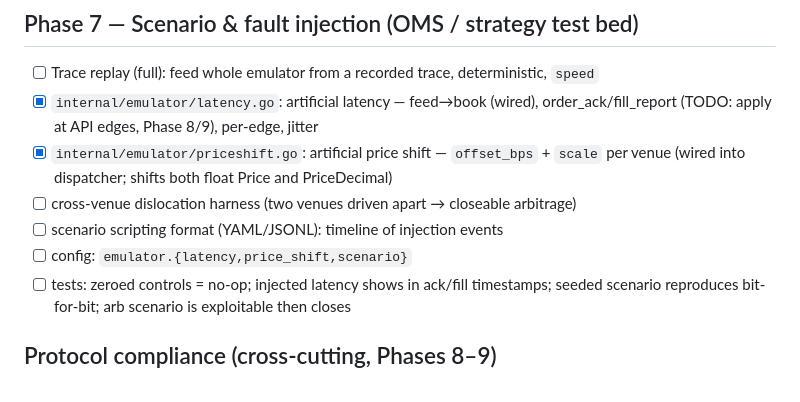
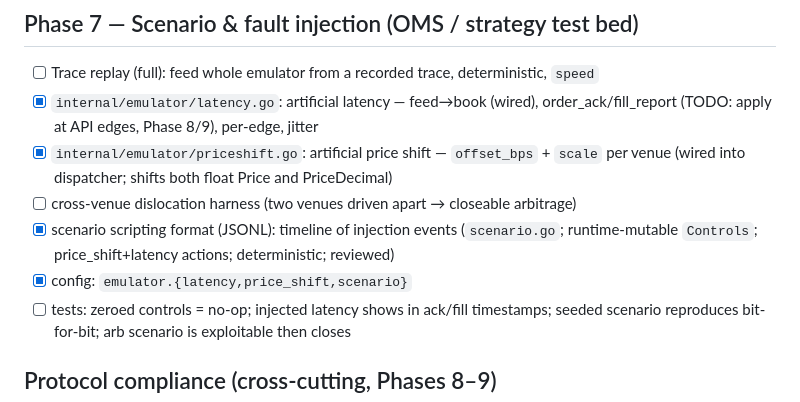
Before and after one commit to zeta1999/crypto-exchange-golang, a Markdown page: TODO.md, the part around the change. GitHub-like rendering.

Commit message:
docs(status): Phase 7 scenario scripting done
Co-Authored-By: Claude Opus 4.8 (1M context) <noreply@anthropic.com>

```diff
--- a/TODO.md
+++ b/TODO.md
@@ -81,8 +81,8 @@ fix → CI → manual TESTING subagent → iterate until clean.
 - [x] `internal/emulator/latency.go`: artificial latency — feed→book (wired), order_ack/fill_report (TODO: apply at API edges, Phase 8/9), per-edge, jitter
 - [x] `internal/emulator/priceshift.go`: artificial price shift — `offset_bps` + `scale` per venue (wired into dispatcher; shifts both float Price and PriceDecimal)
 - [ ] cross-venue dislocation harness (two venues driven apart → closeable arbitrage)
-- [ ] scenario scripting format (YAML/JSONL): timeline of injection events
-- [ ] config: `emulator.{latency,price_shift,scenario}`
+- [x] scenario scripting format (JSONL): timeline of injection events (`scenario.go`; runtime-mutable `Controls`; price_shift+latency actions; deterministic; reviewed)
+- [x] config: `emulator.{latency,price_shift,scenario}`
 - [ ] tests: zeroed controls = no-op; injected latency shows in ack/fill timestamps;
       seeded scenario reproduces bit-for-bit; arb scenario is exploitable then closes
 
```
Also changed, not shown: STATUS.md (+1 -1 lines).
